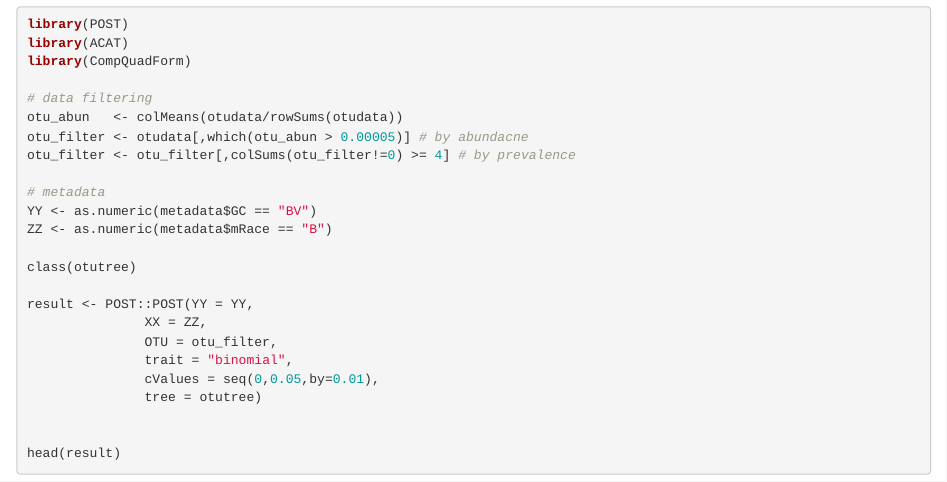
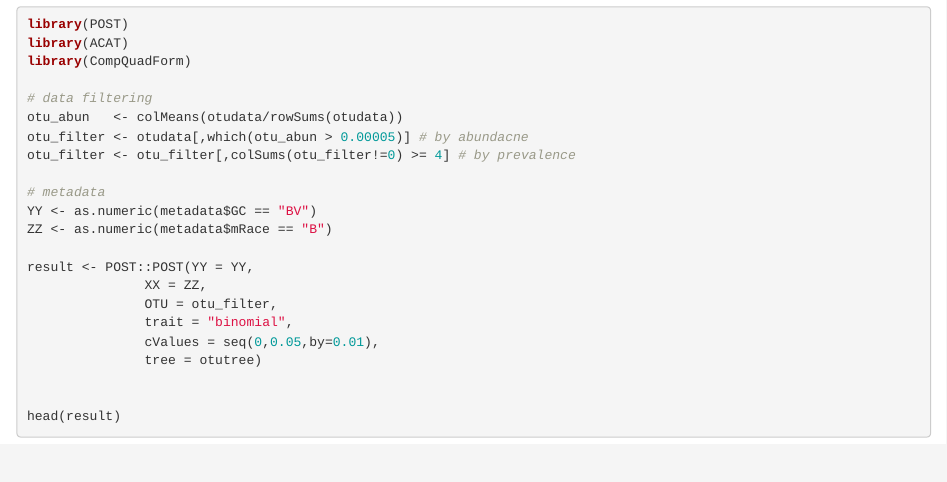
Before and after one commit to hczdavid/POST, an R Markdown document (vignettes/vignette.Rmd): the page in a window 1100 px wide, from 870 px down. Rendered offline with R 4.5, knitr and Pandoc, with nearby package versions; the code chunks are not run, so their results and figures are left out.

Commit message:
first commit

```diff
--- a/vignettes/vignette.Rmd
+++ b/vignettes/vignette.Rmd
@@ -2,8 +2,9 @@
 title: "POST_vignettes"
 author: "Caizhi Huang"
 date: "12/2020"
-output: rmarkdown::html_vignette
-
+output:
+  html_document:
+    df_print: paged
 ---
 
 
@@ -62,8 +63,6 @@ otu_filter <- otu_filter[,colSums(otu_filter!=0) >= 4] # by prevalence
 YY <- as.numeric(metadata$GC == "BV")
 ZZ <- as.numeric(metadata$mRace == "B")
 
-class(otutree)
-
 result <- POST::POST(YY = YY,
                XX = ZZ,
                OTU = otu_filter,
```
Also changed, not shown: vignettes/vignette.html.
